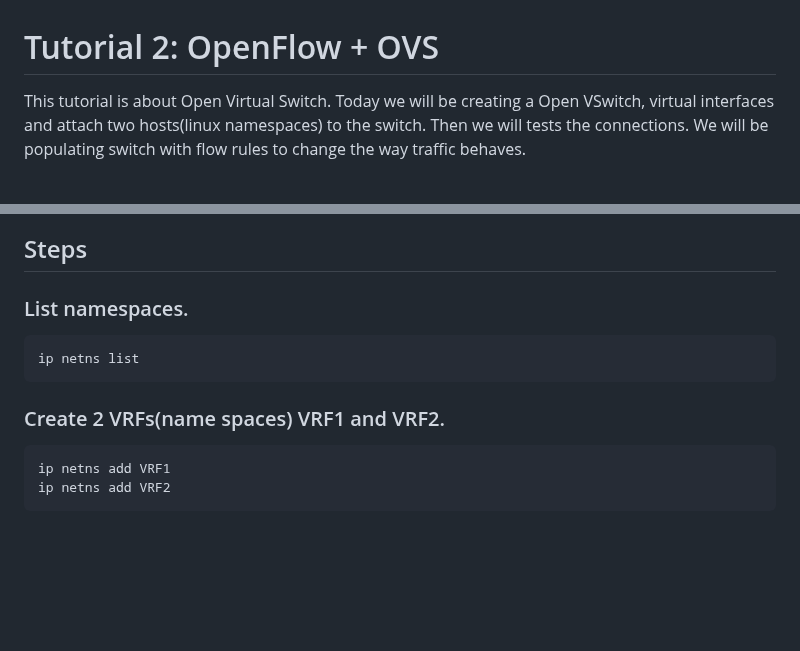
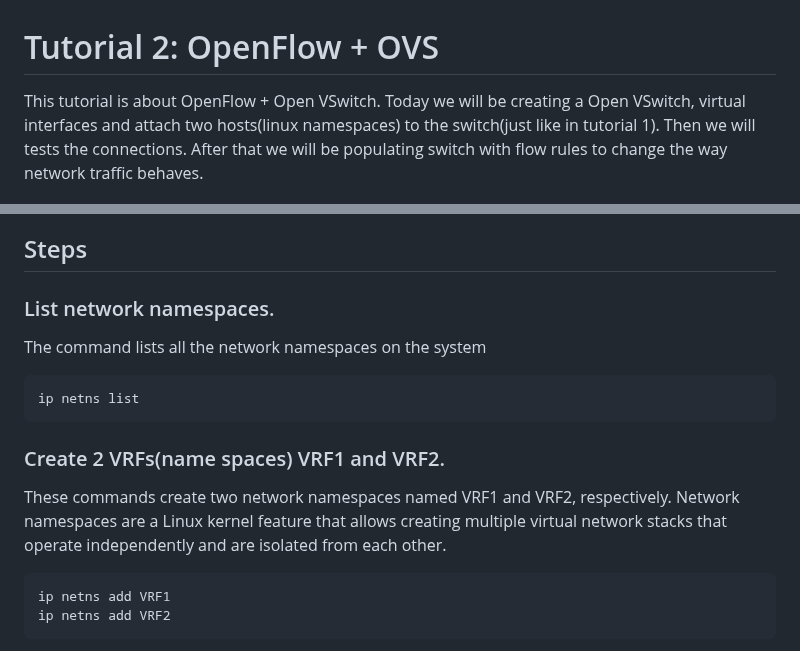
Before and after one commit to SNL-UCSB/cs-176b-tutorials-spring23, a Markdown page: tutorial2/README.md, 2 parts joined by grey strips. GitHub-like rendering; blank space fills up the shorter version.

````diff
--- a/tutorial2/README.md
+++ b/tutorial2/README.md
@@ -1,17 +1,20 @@
 # Tutorial 2: OpenFlow + OVS
 
-This tutorial is about Open Virtual Switch. Today we will be creating a Open VSwitch, virtual interfaces and attach two hosts(linux namespaces) to the switch. Then we will tests the connections. We will be populating switch with flow rules to change the way traffic behaves.
+This tutorial is about OpenFlow + Open VSwitch. Today we will be creating a Open VSwitch, virtual interfaces and attach two hosts(linux namespaces) to the switch(just like in tutorial 1). Then we will tests the connections. After that we will be populating switch with flow rules to change the way network traffic behaves.
 
 ![ALT TEXT](https://github.com/SNL-UCSB/cs-176b-tutorials-spring23/blob/main/tutorial1/image.png?raw=true)
 
 
 ## Steps
 
-### List namespaces.
+### List network namespaces.
+The command lists all the network namespaces on the system
 ```
 ip netns list
 ```
 ### Create 2 VRFs(name spaces) VRF1 and VRF2.
+These commands create two network namespaces named VRF1 and VRF2, respectively. Network namespaces are a Linux kernel feature that allows creating multiple virtual network stacks that operate independently and are isolated from each other.
+
 ```
 ip netns add VRF1
 ip netns add VRF2
````
